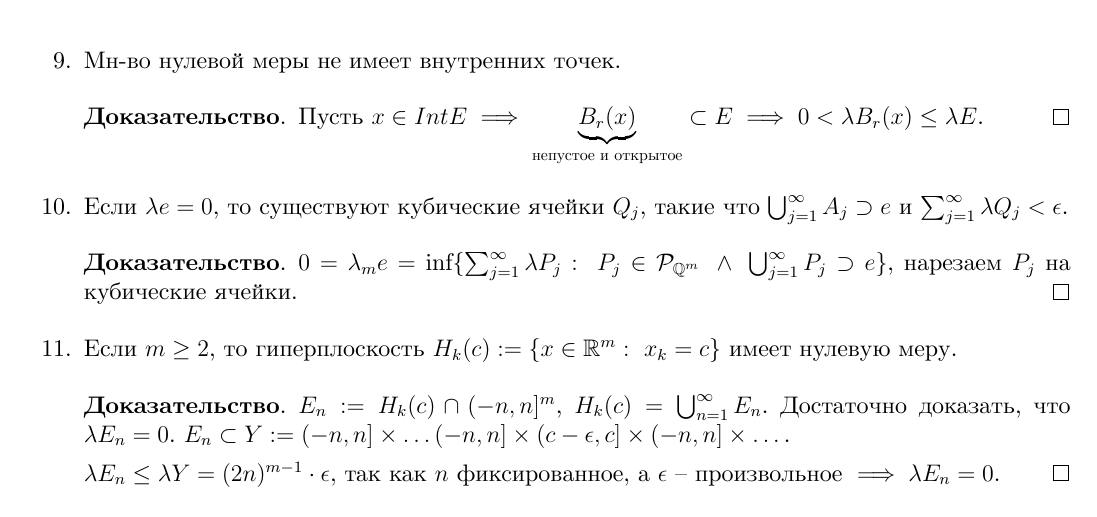
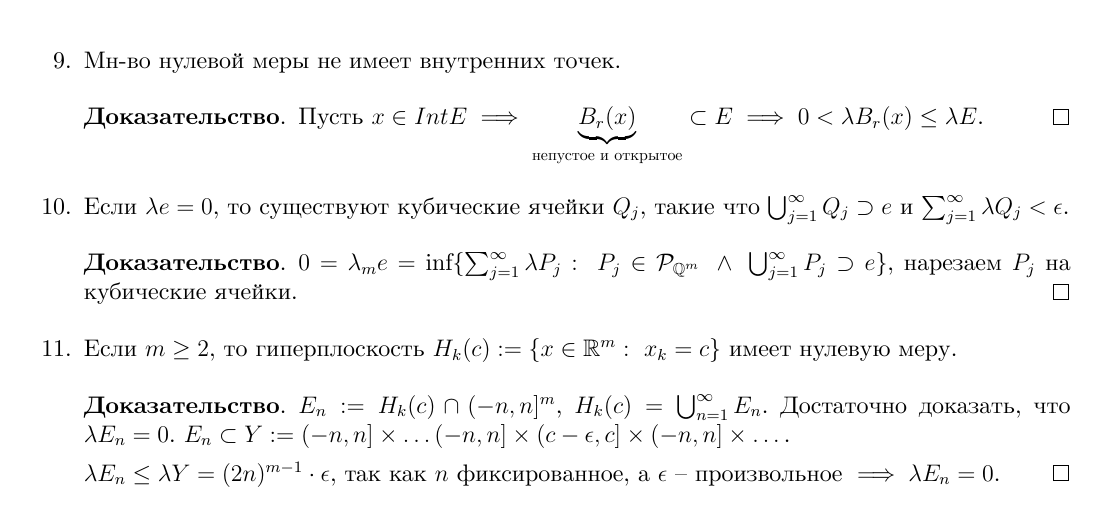
Before and after one commit to dmitrii-artuhov/HSE-summaries, a LaTeX document (src/term3-calculus/conspect.tex, which reads src/term3-calculus/01-measure-theory.tex): part of page 16 of 43, cut so that both start at the same text. Compiled offline with XeLaTeX.

Commit message:
Small fixes

```diff
--- a/src/term3-calculus/01-measure-theory.tex
+++ b/src/term3-calculus/01-measure-theory.tex
@@ -917,7 +917,7 @@ $\mathcal{P}_{\mathbb{Q}}^{m}$ -- сем-во ячеек из $\mathbb{R}^m$ с
             \end{proof}
         }
         \item {
-            Если $\lambda e = 0$, то существуют кубические ячейки $Q_j$, такие что $\bigcup_{j=1}^{\infty}A_j \supset e$ и $\sum_{j=1}^{\infty} \lambda Q_j < \epsilon$.
+            Если $\lambda e = 0$, то существуют кубические ячейки $Q_j$, такие что $\bigcup_{j=1}^{\infty}Q_j \supset e$ и $\sum_{j=1}^{\infty} \lambda Q_j < \epsilon$.
 
             \begin{proof}
                 $0 = \lambda_m e = \inf \{ \sum_{j=1}^{\infty} \lambda P_j : \ P_j \in \mathcal{P}_{\mathbb{Q}^m} \ \land \ \bigcup_{j=1}^{\infty}P_j \supset e \}$, нарезаем $P_j$ на кубические ячейки.
```
Also changed, not shown: pdf/term3-calculus.pdf.
